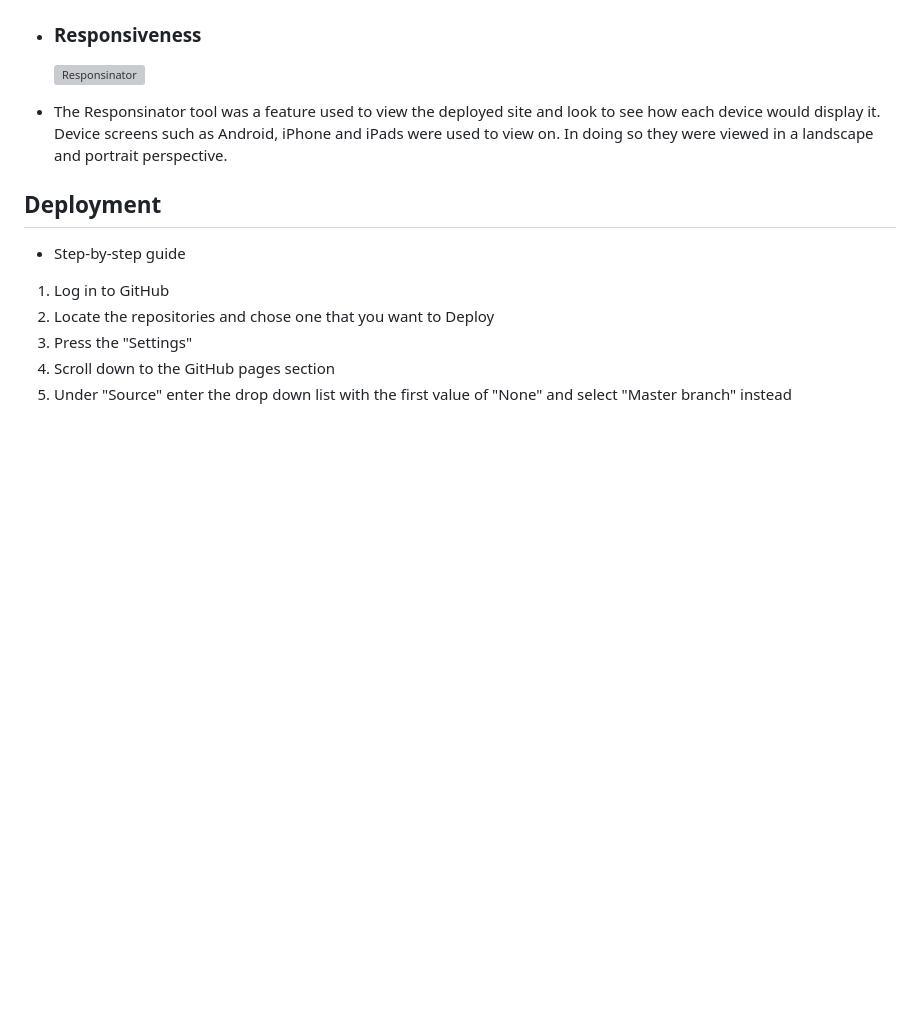
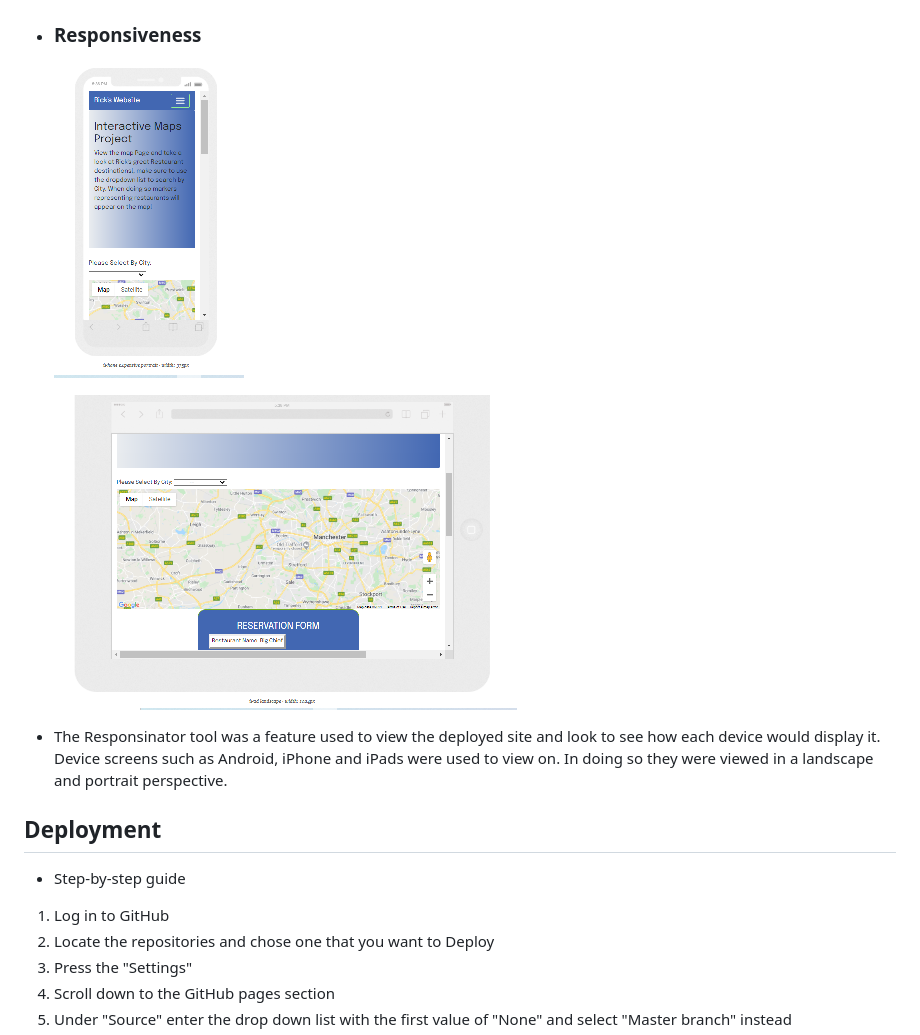
Before and after one commit to richard-ui/interactive-milestone-project, a Markdown page: README.md, the part around the change printed below. Rendered like a GitHub page; pictures changed too: assets/images/responsinator.png (added), assets/images/responsinator2.png (added); blank space fills up the shorter version; grey boxes are pictures that could not be loaded.

```diff
--- a/README.md
+++ b/README.md
@@ -160,7 +160,9 @@ The Technologies that were used were new and updated versions of HTML and CSS.
 
 - ### Responsiveness
 
-   ![Responsinator](/assets/cross-browser/responsinator.png)
+   ![Mobile](/assets/images/responsinator.png)
+
+   ![iPad](/assets/images/responsinator2.png)
 
 - The Responsinator tool was a feature used to view the deployed site and look to see how each device would display it. Device screens such as Android, iPhone and iPads were used to view on. In doing so
 they were viewed in a landscape and portrait perspective.
```
Also changed, not shown: other parts of README.md (+3 -3 lines), assets/images/chrome.png (added), assets/images/edge.png (added), assets/images/firefox.png (added).
